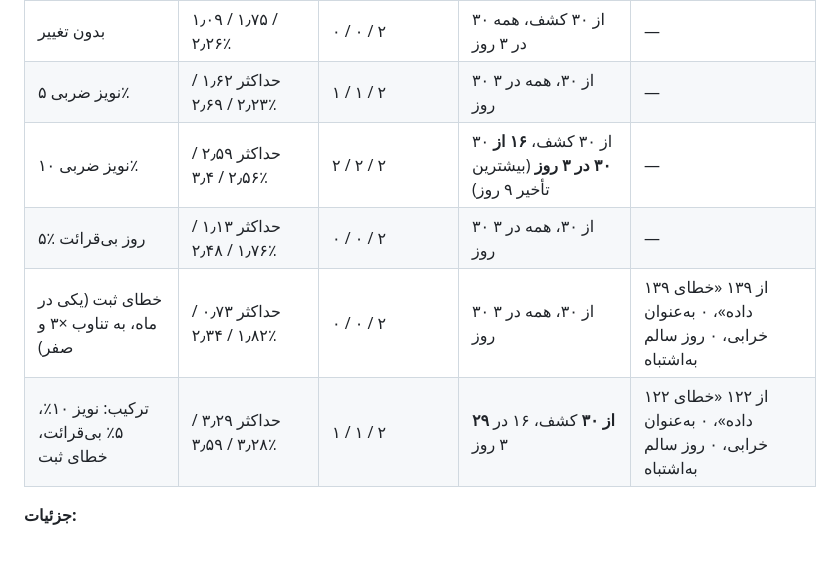
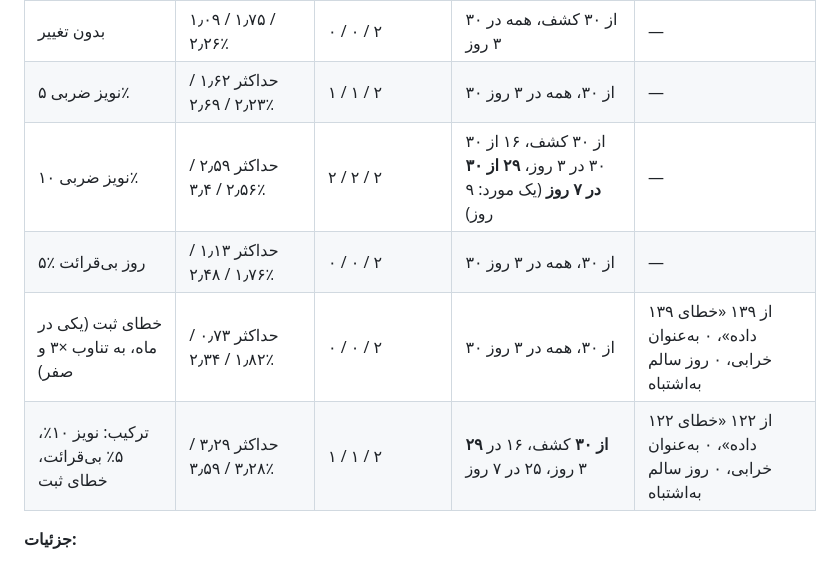
Before and after one commit to alireza4585/test23, a Markdown page: docs/18-ai-phase-1.md, the part around one of its changes. GitHub-like rendering.

```diff
--- a/docs/18-ai-phase-1.md
+++ b/docs/18-ai-phase-1.md
@@ -221,10 +221,10 @@ CV(RMSE) ماهانهٔ ۰٫۷ تا ۲٪ نشان می‌دهد مصرف دیت
 |---|---|---|---|---|
 | بدون تغییر | ۱٫۰۹ / ۱٫۷۵ / ۲٫۲۶٪ | ۰ / ۰ / ۲ | ۳۰ از ۳۰ کشف، همه در ۳ روز | — |
 | نویز ضربی ۵٪ | حداکثر ۱٫۶۲ / ۲٫۲۳ / ۲٫۶۹٪ | ۱ / ۱ / ۲ | ۳۰ از ۳۰، همه در ۳ روز | — |
-| نویز ضربی ۱۰٪ | حداکثر ۲٫۵۹ / ۲٫۵۶ / ۳٫۴٪ | ۲ / ۲ / ۲ | ۳۰ از ۳۰ کشف، **۱۶ از ۳۰ در ۳ روز** (بیشترین تأخیر ۹ روز) | — |
+| نویز ضربی ۱۰٪ | حداکثر ۲٫۵۹ / ۲٫۵۶ / ۳٫۴٪ | ۲ / ۲ / ۲ | ۳۰ از ۳۰ کشف، ۱۶ از ۳۰ در ۳ روز، **۲۹ از ۳۰ در ۷ روز** (یک مورد: ۹ روز) | — |
 | ۵٪ روز بی‌قرائت | حداکثر ۱٫۱۳ / ۱٫۷۶ / ۲٫۴۸٪ | ۰ / ۰ / ۲ | ۳۰ از ۳۰، همه در ۳ روز | — |
 | خطای ثبت (یکی در ماه، به تناوب ×۳ و صفر) | حداکثر ۰٫۷۳ / ۱٫۸۲ / ۲٫۳۴٪ | ۰ / ۰ / ۲ | ۳۰ از ۳۰، همه در ۳ روز | ۱۳۹ از ۱۳۹ «خطای داده»، ۰ به‌عنوان خرابی، ۰ روز سالم به‌اشتباه |
-| ترکیب: نویز ۱۰٪، ۵٪ بی‌قرائت، خطای ثبت | حداکثر ۳٫۲۹ / ۳٫۲۸ / ۳٫۵۹٪ | ۱ / ۱ / ۲ | **۲۹ از ۳۰** کشف، ۱۶ در ۳ روز | ۱۲۲ از ۱۲۲ «خطای داده»، ۰ به‌عنوان خرابی، ۰ روز سالم به‌اشتباه |
+| ترکیب: نویز ۱۰٪، ۵٪ بی‌قرائت، خطای ثبت | حداکثر ۳٫۲۹ / ۳٫۲۸ / ۳٫۵۹٪ | ۱ / ۱ / ۲ | **۲۹ از ۳۰** کشف، ۱۶ در ۳ روز، ۲۵ در ۷ روز | ۱۲۲ از ۱۲۲ «خطای داده»، ۰ به‌عنوان خرابی، ۰ روز سالم به‌اشتباه |
 
 **جزئیات:**
 
```
Also changed, not shown: other parts of docs/18-ai-phase-1.md (+28 -3 lines), docs/19-deploy-phase0-1.md (+11 -2 lines).
